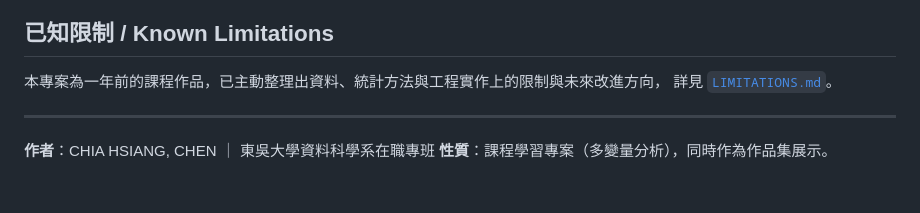
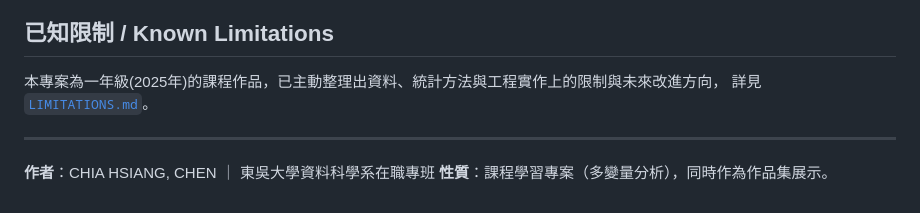
Before and after one commit to Raymond-Chen-das/ma_repo_website, a Markdown page: README.md, the part around the change. Rendered like a GitHub page.

Commit message:
Update project year in README.md

```diff
--- a/README.md
+++ b/README.md
@@ -95,7 +95,7 @@ python scripts/generate_synthetic_data.py
 
 ## 已知限制 / Known Limitations
 
-本專案為一年前的課程作品，已主動整理出資料、統計方法與工程實作上的限制與未來改進方向，
+本專案為一年級(2025年)的課程作品，已主動整理出資料、統計方法與工程實作上的限制與未來改進方向，
 詳見 [`LIMITATIONS.md`](LIMITATIONS.md)。
 
 ---
```
